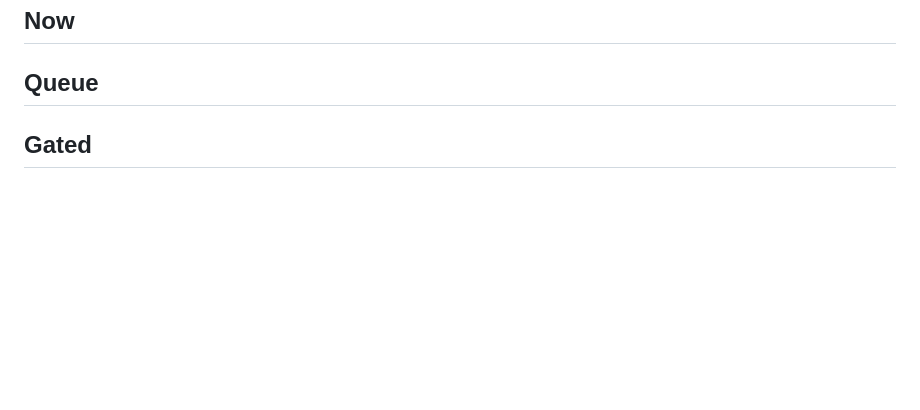
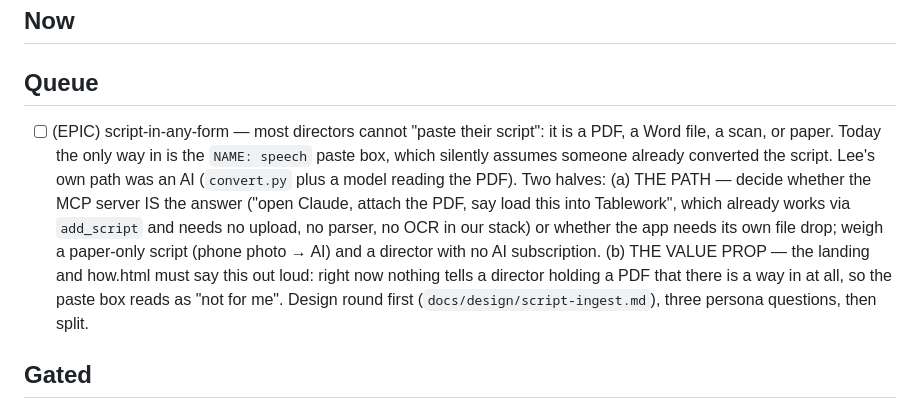
Before and after one commit to lpender/transcriptor, a Markdown page: next_up.md, the part around the change. Rendered like a GitHub page; blank space fills up the shorter version.

Commit message:
Queue a way in for scripts that are not already text
Most directors have a PDF, a Word file or paper, not a NAME: speech text
file, so the paste box is a dead end for them and nothing on the landing
says otherwise. Queued as an EPIC with two halves: decide the path (the MCP
server may already be it) and make the value prop say it.

script-in-any-form

Co-Authored-By: Claude Opus 5 <noreply@anthropic.com>
Claude-Session: https://claude.ai/code/session_016D5R9CFwfgBUfjhrHw4eoN

```diff
--- a/next_up.md
+++ b/next_up.md
@@ -4,6 +4,19 @@
 <!-- autodev window 2026-10-01 20:22-23:22 closed; rounds 27-48, demo at https://claude.ai/artifact/KuJnkQnJ67LeBWFRe7ukxV -->
 
 ## Queue
+- [ ] (EPIC) script-in-any-form — most directors cannot "paste their script":
+  it is a PDF, a Word file, a scan, or paper. Today the only way in is the
+  `NAME: speech` paste box, which silently assumes someone already converted
+  the script. Lee's own path was an AI (`convert.py` plus a model reading the
+  PDF). Two halves: (a) THE PATH — decide whether the MCP server IS the answer
+  ("open Claude, attach the PDF, say load this into Tablework", which already
+  works via `add_script` and needs no upload, no parser, no OCR in our stack)
+  or whether the app needs its own file drop; weigh a paper-only script
+  (phone photo → AI) and a director with no AI subscription. (b) THE VALUE
+  PROP — the landing and how.html must say this out loud: right now nothing
+  tells a director holding a PDF that there is a way in at all, so the paste
+  box reads as "not for me". Design round first (`docs/design/script-ingest.md`),
+  three persona questions, then split.
 
 ## Gated
 - [ ] show-script-in-public-repo — DECISION (yours, legal): the show's
```
